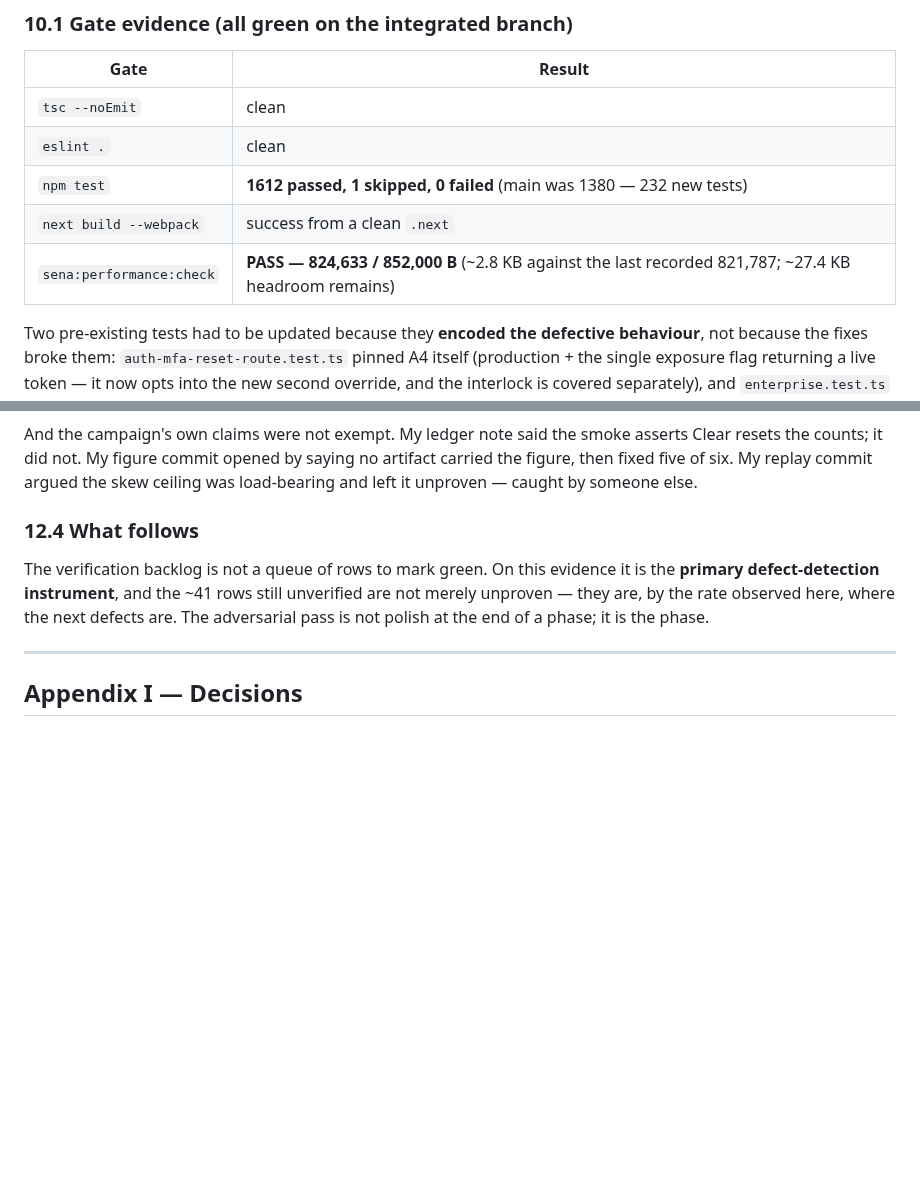
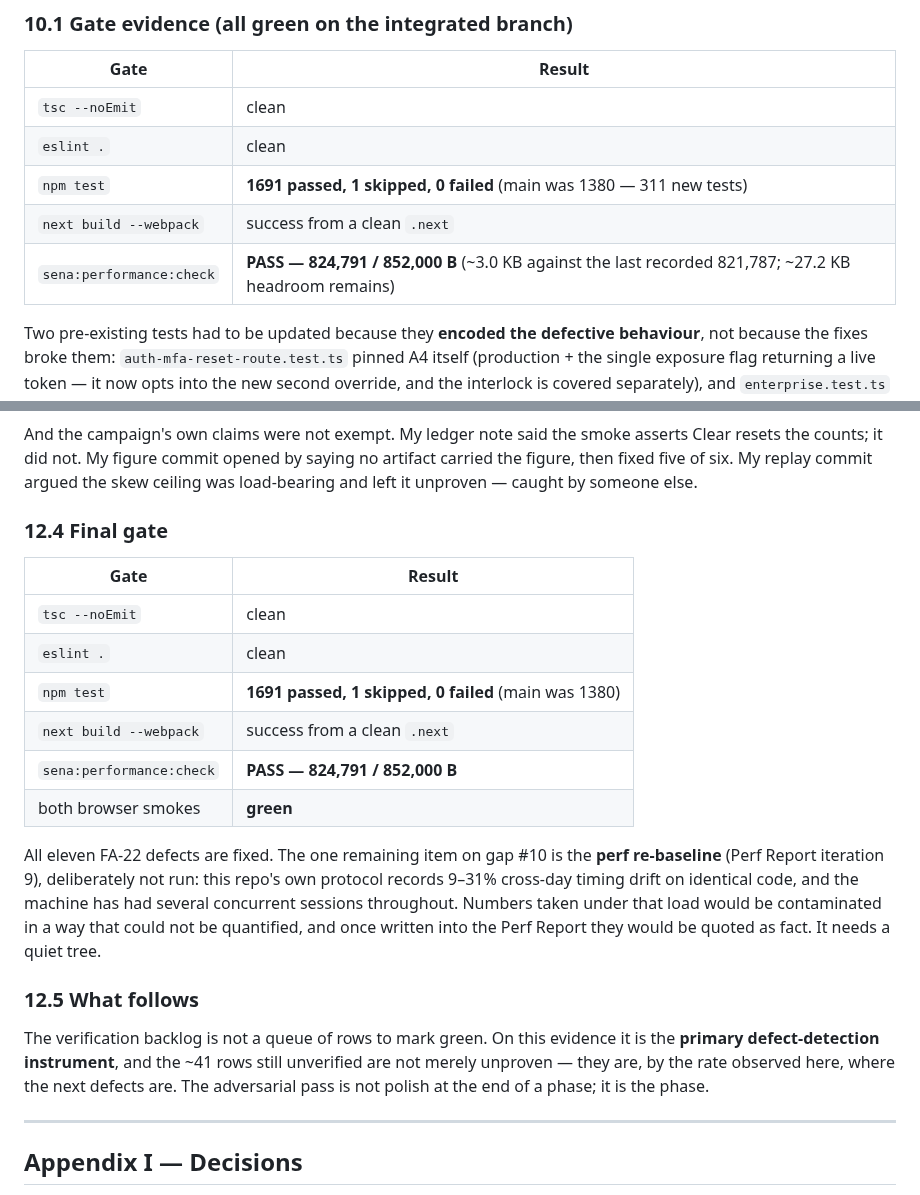
Before and after one commit to HUDongpin/SENA, a Markdown page: 20260815_SENA_Claude Suggestions on Developmental Gaps.md, 2 parts joined by grey strips. GitHub-like rendering; blank space fills up the shorter version.

Commit message:
docs: record the final gate, and why the perf re-baseline is still owed
All eleven FA-22 defects fixed; suite 1691 passed against main's 1380, both
browser smokes green.

The perf re-baseline is the one thing left on gap 10 and is deliberately
not run. The repo's own protocol records 9-31% cross-day timing drift on
identical code, and the machine has had concurrent sessions throughout, so
numbers taken now would be contaminated in a way I could not quantify — and
once in the Perf Report they get quoted as fact.

Co-Authored-By: Claude Fable 5 <noreply@anthropic.com>

```diff
--- a/20260815_SENA_Claude Suggestions on Developmental Gaps.md
+++ b/20260815_SENA_Claude Suggestions on Developmental Gaps.md
@@ -273,9 +273,9 @@ Branch: **`fix/gap-remediation-2026-08-15`** (off `main` @ `6bbb222`). Not merge
 |---|---|
 | `tsc --noEmit` | clean |
 | `eslint .` | clean |
-| `npm test` | **1612 passed, 1 skipped, 0 failed** (main was 1380 — 232 new tests) |
+| `npm test` | **1691 passed, 1 skipped, 0 failed** (main was 1380 — 311 new tests) |
 | `next build --webpack` | success from a clean `.next` |
-| `sena:performance:check` | **PASS — 824,633 / 852,000 B** (~2.8 KB against the last recorded 821,787; ~27.4 KB headroom remains) |
+| `sena:performance:check` | **PASS — 824,791 / 852,000 B** (~3.0 KB against the last recorded 821,787; ~27.2 KB headroom remains) |
 
 Two pre-existing tests had to be updated because they **encoded the defective behaviour**, not because the fixes broke them: `auth-mfa-reset-route.test.ts` pinned A4 itself (production + the single exposure flag returning a live token — it now opts into the new second override, and the interlock is covered separately), and `enterprise.test.ts` asserted `activeRateLimitBuckets=1` where the new per-subject buckets make it 6. Both are noted inline in the tests.
 
@@ -428,7 +428,20 @@ Two further variants: **a source-contract grep is not behavioural evidence**, an
 
 And the campaign's own claims were not exempt. My ledger note said the smoke asserts Clear resets the counts; it did not. My figure commit opened by saying no artifact carried the figure, then fixed five of six. My replay commit argued the skew ceiling was load-bearing and left it unproven — caught by someone else.
 
-### 12.4 What follows
+### 12.4 Final gate
+
+| Gate | Result |
+|---|---|
+| `tsc --noEmit` | clean |
+| `eslint .` | clean |
+| `npm test` | **1691 passed, 1 skipped, 0 failed** (main was 1380) |
+| `next build --webpack` | success from a clean `.next` |
+| `sena:performance:check` | **PASS — 824,791 / 852,000 B** |
+| both browser smokes | **green** |
+
+All eleven FA-22 defects are fixed. The one remaining item on gap #10 is the **perf re-baseline** (Perf Report iteration 9), deliberately not run: this repo's own protocol records 9–31% cross-day timing drift on identical code, and the machine has had several concurrent sessions throughout. Numbers taken under that load would be contaminated in a way that could not be quantified, and once written into the Perf Report they would be quoted as fact. It needs a quiet tree.
+
+### 12.5 What follows
 
 The verification backlog is not a queue of rows to mark green. On this evidence it is the **primary defect-detection instrument**, and the ~41 rows still unverified are not merely unproven — they are, by the rate observed here, where the next defects are. The adversarial pass is not polish at the end of a phase; it is the phase.
 
```
